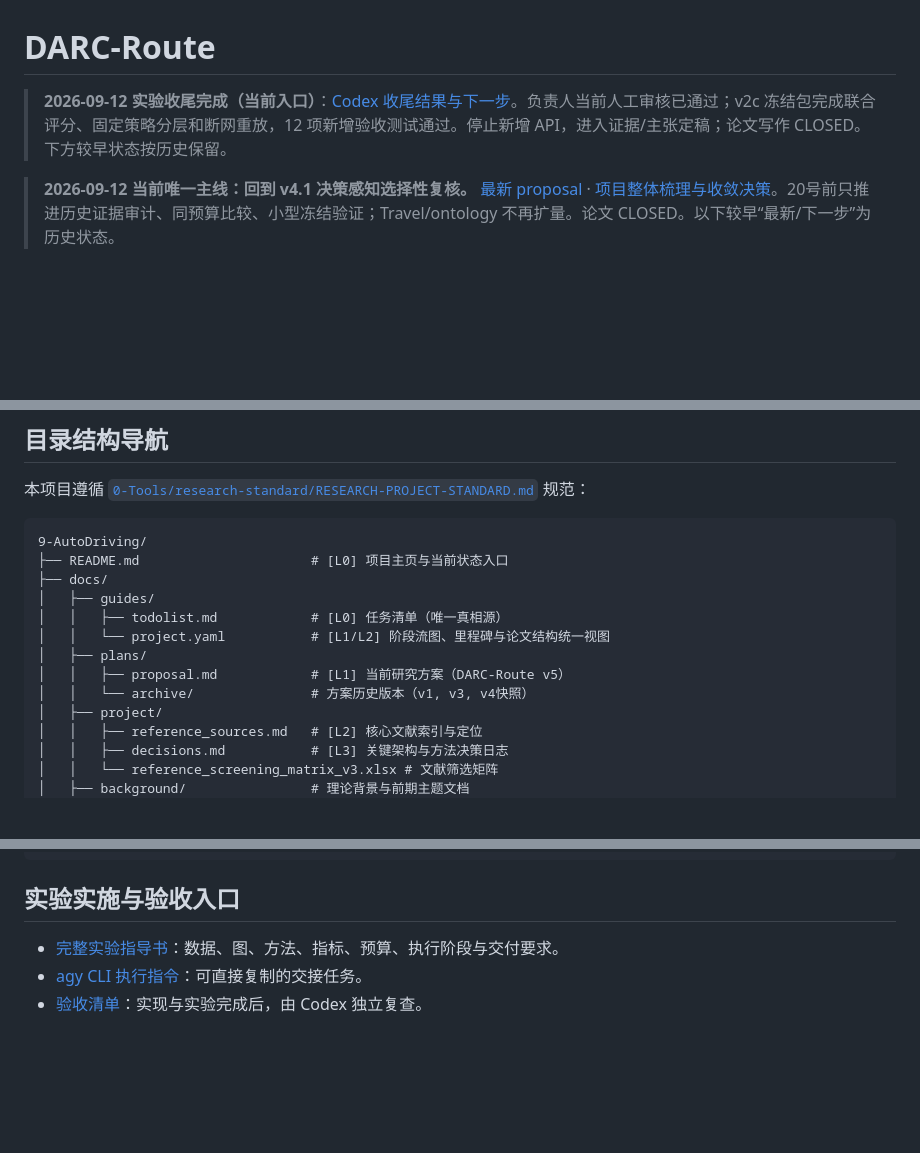
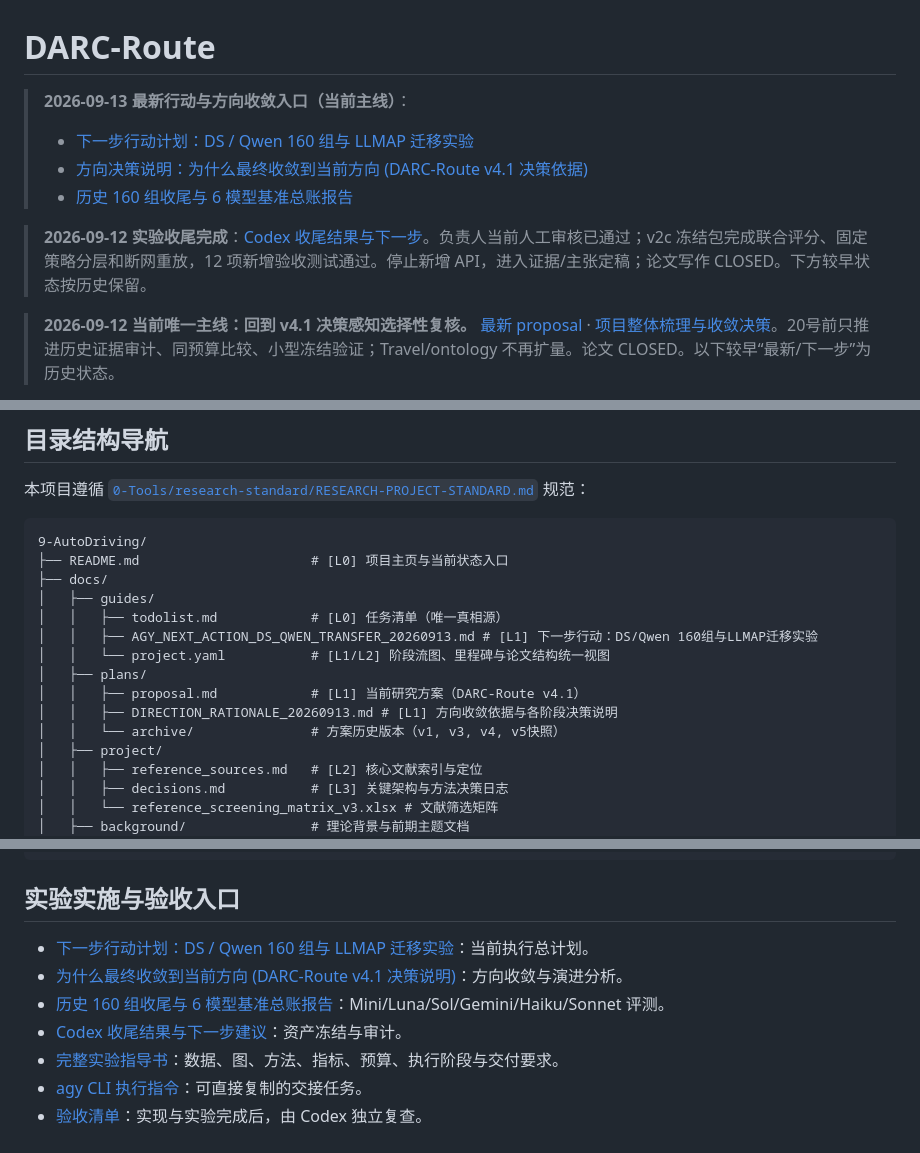
Before and after one commit to leelilei/auto-driving, a Markdown page: README.md, 3 parts joined by grey strips. Rendered like a GitHub page; blank space fills up the shorter version.

Commit message:
docs: add next action plan and direction rationale links to navigation

```diff
--- a/README.md
+++ b/README.md
@@ -1,6 +1,11 @@
 # DARC-Route
 
-> **2026-09-12 实验收尾完成（当前入口）**：[Codex 收尾结果与下一步](docs/experiments/v41_codex_audit_20260912/closeout/RESULTS_AND_NEXT.md)。负责人当前人工审核已通过；v2c 冻结包完成联合评分、固定策略分层和断网重放，12 项新增验收测试通过。停止新增 API，进入证据/主张定稿；论文写作 CLOSED。下方较早状态按历史保留。
+> **2026-09-13 最新行动与方向收敛入口（当前主线）**：
+> - [下一步行动计划：DS / Qwen 160 组与 LLMAP 迁移实验](docs/guides/AGY_NEXT_ACTION_DS_QWEN_TRANSFER_20260913.md)
+> - [方向决策说明：为什么最终收敛到当前方向 (DARC-Route v4.1 决策依据)](docs/plans/DIRECTION_RATIONALE_20260913.md)
+> - [历史 160 组收尾与 6 模型基准总账报告](docs/experiments/v41_codex_audit_20260912/closeout/HISTORICAL_160_AUDIT_AND_DECISION_REPORT.md)
+
+> **2026-09-12 实验收尾完成**：[Codex 收尾结果与下一步](docs/experiments/v41_codex_audit_20260912/closeout/RESULTS_AND_NEXT.md)。负责人当前人工审核已通过；v2c 冻结包完成联合评分、固定策略分层和断网重放，12 项新增验收测试通过。停止新增 API，进入证据/主张定稿；论文写作 CLOSED。下方较早状态按历史保留。
 
 > **2026-09-12 当前唯一主线：回到 v4.1 决策感知选择性复核。** [最新 proposal](docs/plans/proposal.md) · [项目整体梳理与收敛决策](docs/plans/PROJECT_RESET_V4_1_20260912.md)。20号前只推进历史证据审计、同预算比较、小型冻结验证；Travel/ontology 不再扩量。论文 CLOSED。以下较早“最新/下一步”为历史状态。
 
@@ -70,10 +75,12 @@
 ├── docs/
 │   ├── guides/
 │   │   ├── todolist.md            # [L0] 任务清单（唯一真相源）
+│   │   ├── AGY_NEXT_ACTION_DS_QWEN_TRANSFER_20260913.md # [L1] 下一步行动：DS/Qwen 160组与LLMAP迁移实验
 │   │   └── project.yaml           # [L1/L2] 阶段流图、里程碑与论文结构统一视图
 │   ├── plans/
-│   │   ├── proposal.md            # [L1] 当前研究方案（DARC-Route v5）
-│   │   └── archive/               # 方案历史版本（v1, v3, v4快照）
+│   │   ├── proposal.md            # [L1] 当前研究方案（DARC-Route v4.1）
+│   │   ├── DIRECTION_RATIONALE_20260913.md # [L1] 方向收敛依据与各阶段决策说明
+│   │   └── archive/               # 方案历史版本（v1, v3, v4, v5快照）
 │   ├── project/
 │   │   ├── reference_sources.md   # [L2] 核心文献索引与定位
 │   │   ├── decisions.md           # [L3] 关键架构与方法决策日志
@@ -94,6 +101,10 @@
 
 ## 实验实施与验收入口
 
+- [下一步行动计划：DS / Qwen 160 组与 LLMAP 迁移实验](docs/guides/AGY_NEXT_ACTION_DS_QWEN_TRANSFER_20260913.md)：当前执行总计划。
+- [为什么最终收敛到当前方向 (DARC-Route v4.1 决策说明)](docs/plans/DIRECTION_RATIONALE_20260913.md)：方向收敛与演进分析。
+- [历史 160 组收尾与 6 模型基准总账报告](docs/experiments/v41_codex_audit_20260912/closeout/HISTORICAL_160_AUDIT_AND_DECISION_REPORT.md)：Mini/Luna/Sol/Gemini/Haiku/Sonnet 评测。
+- [Codex 收尾结果与下一步建议](docs/experiments/v41_codex_audit_20260912/closeout/RESULTS_AND_NEXT.md)：资产冻结与审计。
 - [完整实验指导书](docs/experiments/EXPERIMENT_GUIDE.md)：数据、图、方法、指标、预算、执行阶段与交付要求。
 - [agy CLI 执行指令](docs/experiments/AGY_HANDOFF.md)：可直接复制的交接任务。
 - [验收清单](docs/experiments/ACCEPTANCE_CHECKLIST.md)：实现与实验完成后，由 Codex 独立复查。
```
Also changed, not shown: docs/guides/todolist.md (+5 -0 lines).
